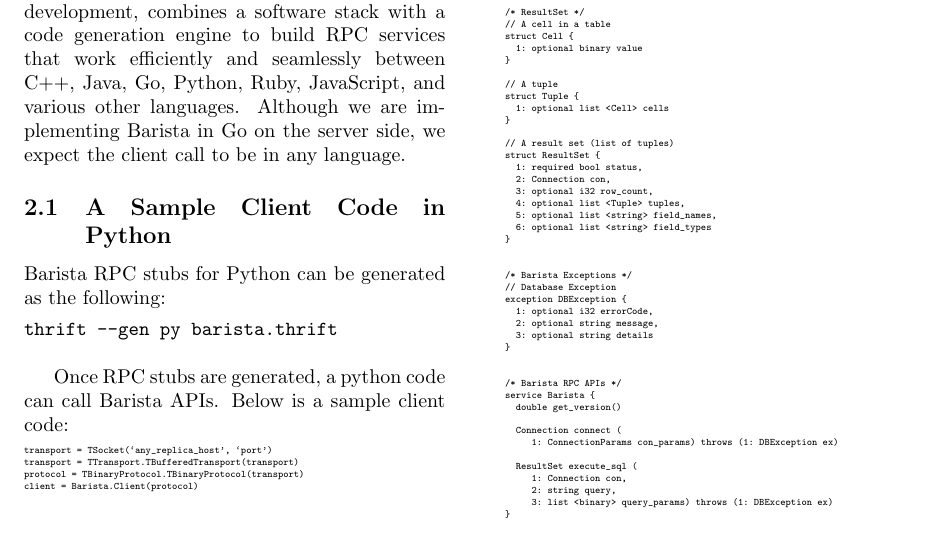
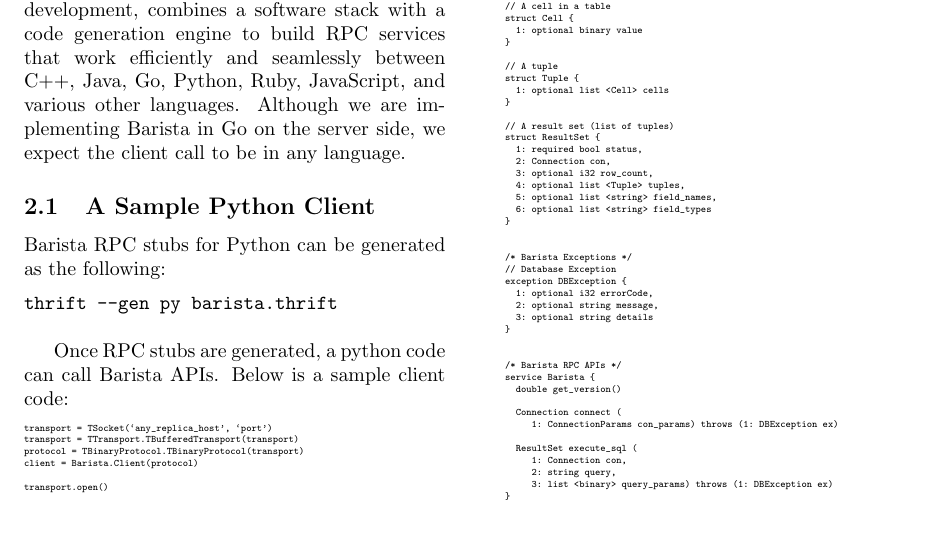
Before and after one commit to anantb/barista, a LaTeX paper (paper/barista.tex): part of the page, cut so that both start at the same text. Compiled offline with pdfLaTeX.

Commit message:
make changes to the proposal

```diff
--- a/paper/barista.tex
+++ b/paper/barista.tex
@@ -22,7 +22,7 @@
 \par{
 Barista APIs are exposed as Thrift IDL. Thrift is a framework, for scalable cross-language services development, combines a software stack with a code generation engine to build RPC services that work efficiently and seamlessly between C++, Java, Go, Python, Ruby, JavaScript, and various other languages. Although we are implementing Barista in Go on the server side, we expect the client call to be in any language.
 }
-\subsection{A Sample Client Code in Python}
+\subsection{A Sample Python Client}
 \par{
 Barista RPC stubs for Python can be generated as the following:
 \begin{spverbatim}
```
Also changed, not shown: paper/barista.pdf.
